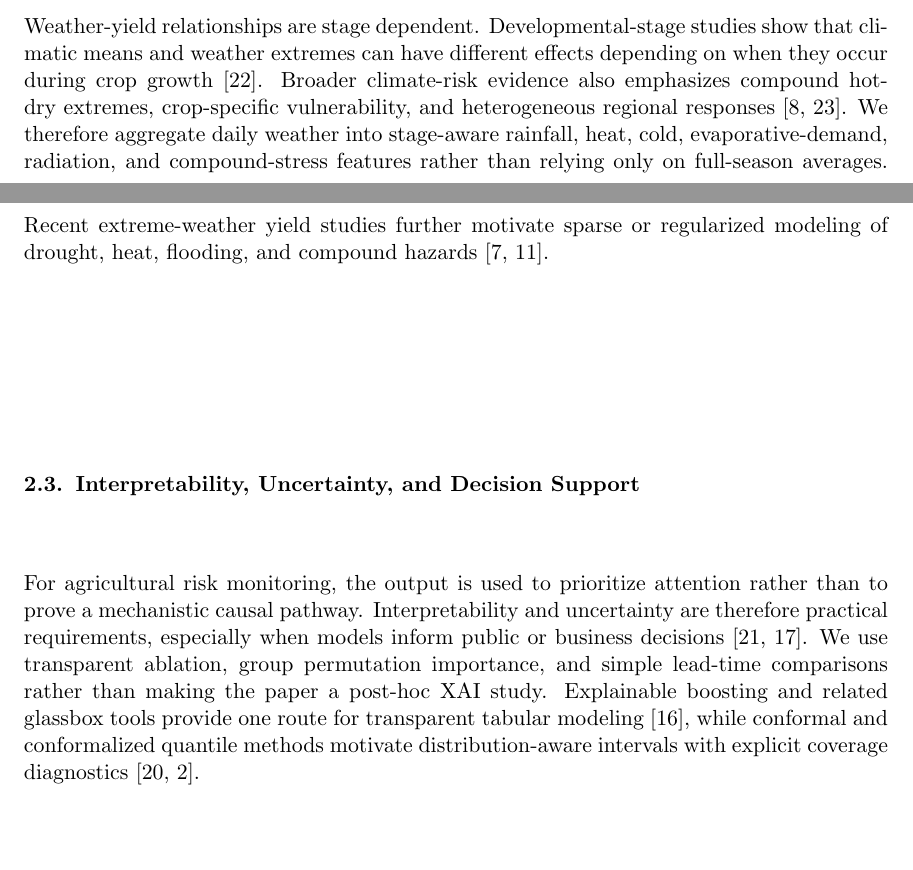
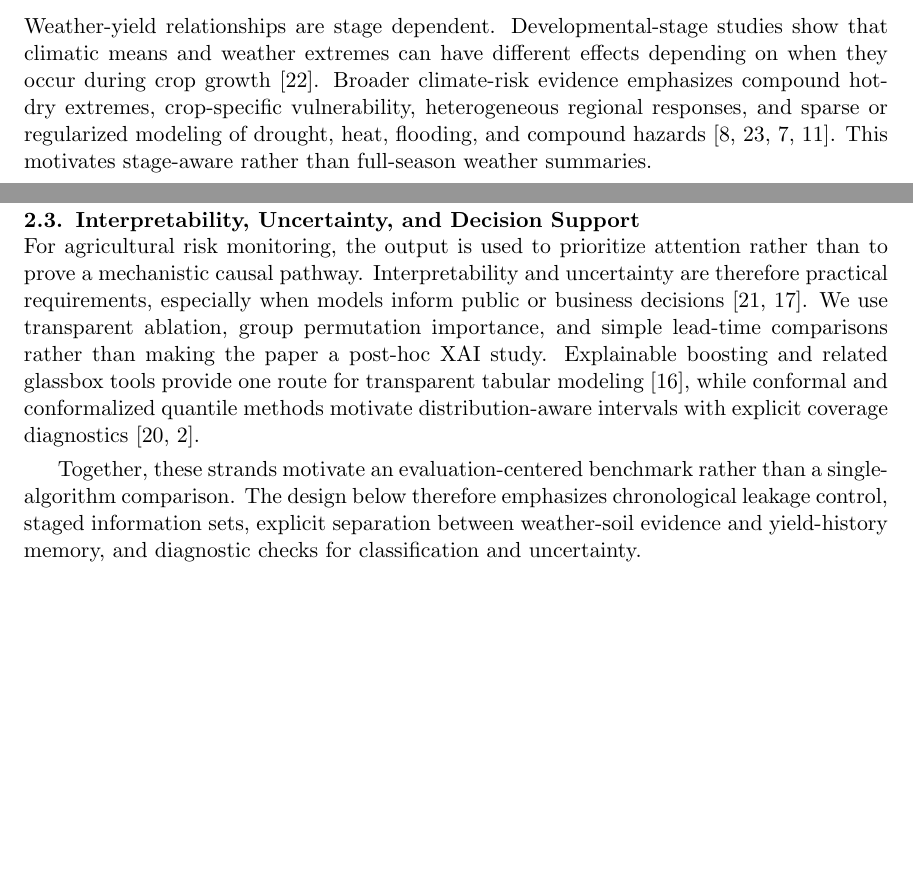
Before and after one commit to PhongLam26/aus-early-warning-acml2026, a LaTeX paper (paper_acml/main.tex): two parts of pages 2 and 3 of 12 before the commit and two parts of pages 2 and 3 of 13 after it, joined at a grey line, cut so that both start at the same text, the shorter picture padded with empty space. Compiled offline with pdfLaTeX.

Commit message:
Polish ACML methodology page flow

```diff
--- a/paper_acml/main.tex
+++ b/paper_acml/main.tex
@@ -89,12 +89,17 @@ Early-warning studies differ from generic yield prediction because lead time is
 
 \subsection{Stage-Aware Weather and Extreme-Event Features}
 
-Weather-yield relationships are stage dependent. Developmental-stage studies show that climatic means and weather extremes can have different effects depending on when they occur during crop growth \citep{schierhorn2021developmentalStages}. Broader climate-risk evidence also emphasizes compound hot-dry extremes, crop-specific vulnerability, and heterogeneous regional responses \citep{heino2023hotDryExtremes,sjulgard2023swedenAnomalies}. We therefore aggregate daily weather into stage-aware rainfall, heat, cold, evaporative-demand, radiation, and compound-stress features rather than relying only on full-season averages. Recent extreme-weather yield studies further motivate sparse or regularized modeling of drought, heat, flooding, and compound hazards \citep{heilemann2024lassoExtremes,kabtih2025hotPluvial}.
+Weather-yield relationships are stage dependent. Developmental-stage studies show that climatic means and weather extremes can have different effects depending on when they occur during crop growth \citep{schierhorn2021developmentalStages}. Broader climate-risk evidence emphasizes compound hot-dry extremes, crop-specific vulnerability, heterogeneous regional responses, and sparse or regularized modeling of drought, heat, flooding, and compound hazards \citep{heino2023hotDryExtremes,sjulgard2023swedenAnomalies,heilemann2024lassoExtremes,kabtih2025hotPluvial}. This motivates stage-aware rather than full-season weather summaries.
 
 \subsection{Interpretability, Uncertainty, and Decision Support}
+\vspace{-0.6em}
 
 For agricultural risk monitoring, the output is used to prioritize attention rather than to prove a mechanistic causal pathway. Interpretability and uncertainty are therefore practical requirements, especially when models inform public or business decisions \citep{rudin2022blackboxBrief,paudel2023interpretability}. We use transparent ablation, group permutation importance, and simple lead-time comparisons rather than making the paper a post-hoc XAI study. Explainable boosting and related glassbox tools provide one route for transparent tabular modeling \citep{nori2019interpretml}, while conformal and conformalized quantile methods motivate distribution-aware intervals with explicit coverage diagnostics \citep{romano2019cqr,angelopoulos2023conformal}.
 
+\vspace{0.3em}
+Together, these strands motivate an evaluation-centered benchmark rather than a single-algorithm comparison. The design below therefore emphasizes chronological leakage control, staged information sets, explicit separation between weather-soil evidence and yield-history memory, and diagnostic checks for classification and uncertainty.
+
+\clearpage
 \section{Methodology}
 
 \subsection{Study Setting and Data}
```
Also changed, not shown: outputs/figures/fig01_australia_study_regions.pdf, outputs/reports/acml2026_aus_early_warning_anonymous.pdf, outputs/reports/acml2026_aus_early_warning_supplementary.pdf, paper_acml/figures/fig01_australia_study_regions.pdf, paper_acml/main.pdf, paper_acml/supplementary.pdf, 3 other files.
